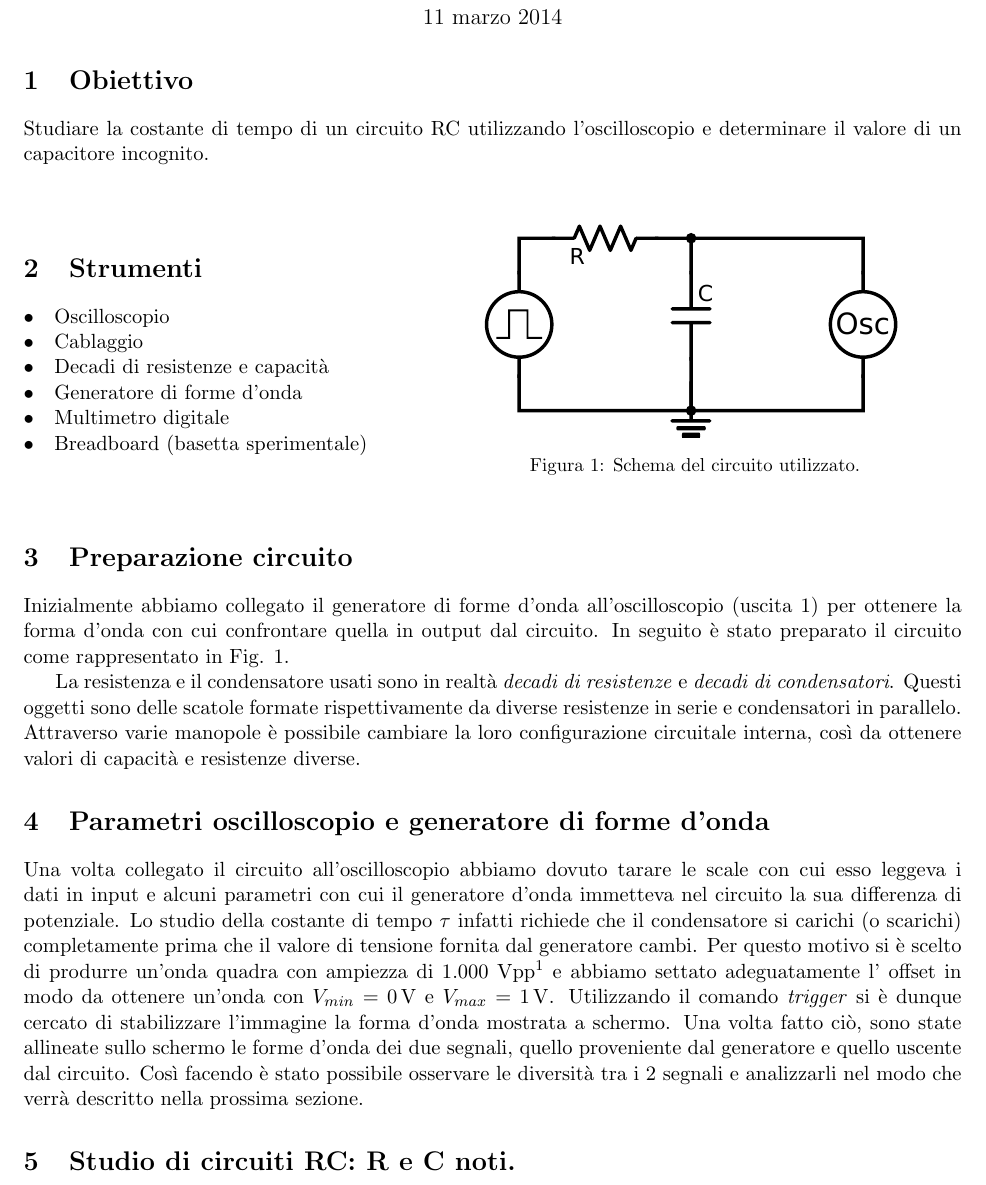
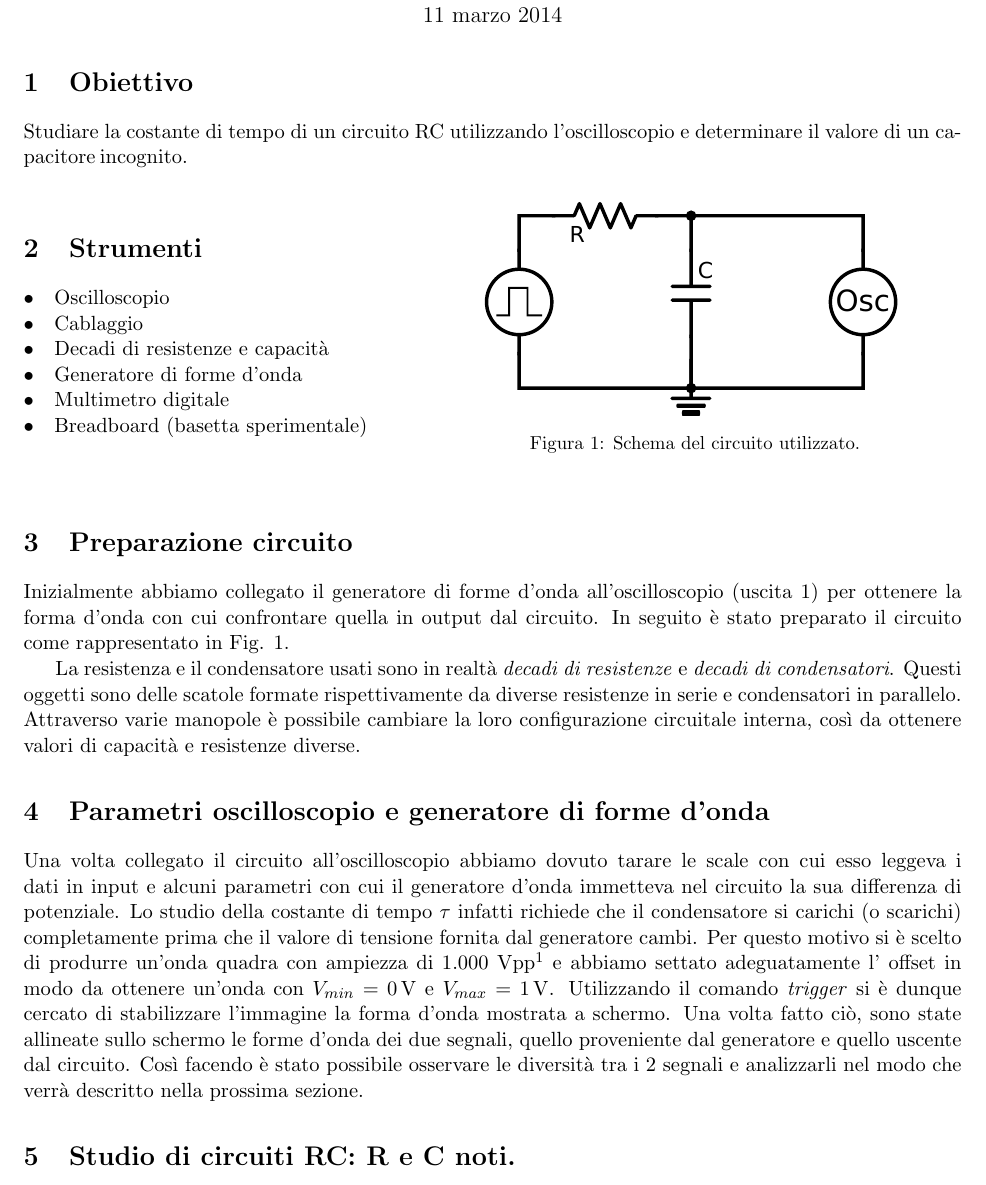
Before and after one commit to DejavuITA/LabFis3, a LaTeX document (E2/latex/Relazione.tex, which reads E2/latex/Obiettivo.tex): part of page 1 of 3, cut so that both start at the same text. Compiled offline with pdfLaTeX.

Commit message:
mmmmmaledetto grafico

```diff
--- a/E2/latex/Obiettivo.tex
+++ b/E2/latex/Obiettivo.tex
@@ -1,3 +1,4 @@
 \section{Obiettivo}
 
-Studiare la costante di tempo di un circuito RC utilizzando l'oscilloscopio e determinare il valore di un capacitore incognito.\\
+Studiare la costante di tempo di un circuito RC utilizzando l'oscilloscopio e determinare il valore di un capacitore incognito.\phantom{trololololololololololololololololololololololololololololololololololololololol
+olololololololol0}
```
